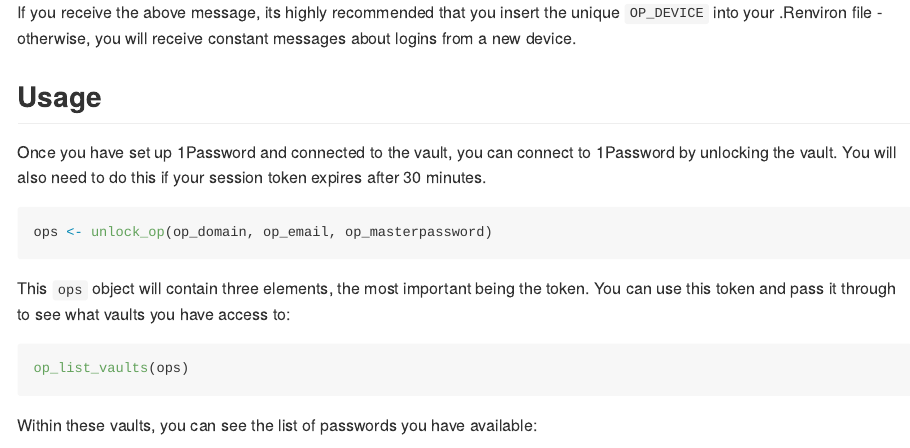
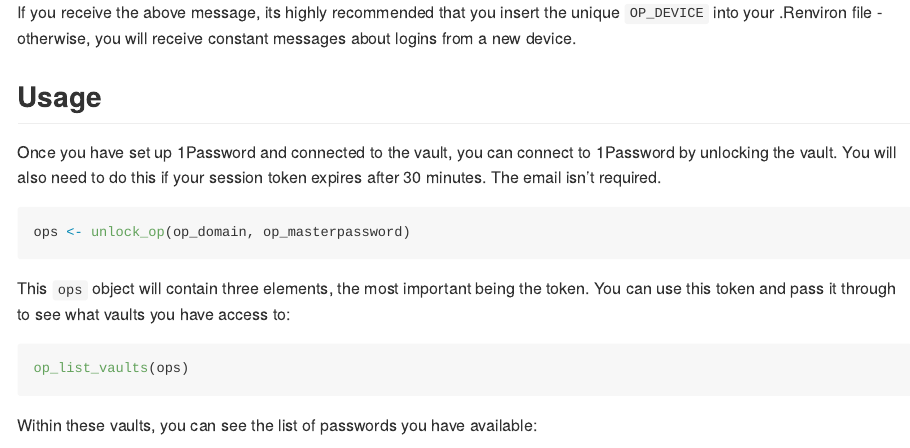
Before and after one commit to jonlinca/onepass, an R Markdown document (README.Rmd): the page in a window 1100 px wide, from 990 px down. The pictures show the output file README.md that the author committed with the source, drawn offline in the style of GitHub.

Commit message:
Update readme, build site

````diff
--- a/README.Rmd
+++ b/README.Rmd
@@ -65,10 +65,10 @@
 
 ## Usage
 
-Once you have set up 1Password and connected to the vault, you can connect to 1Password by unlocking the vault. You will also need to do this if your session token expires after 30 minutes.
+Once you have set up 1Password and connected to the vault, you can connect to 1Password by unlocking the vault. You will also need to do this if your session token expires after 30 minutes. The email isn't required.
 
 ```{r}
-ops <- unlock_op(op_domain, op_email, op_masterpassword)
+ops <- unlock_op(op_domain, op_masterpassword)
 ```
 
 This `ops` object will contain three elements, the most important being the token. You can use this token and pass it through to see what vaults you have access to:
````
Also changed, not shown: README.md, docs/pkgdown.yml (added), 17 other files.
